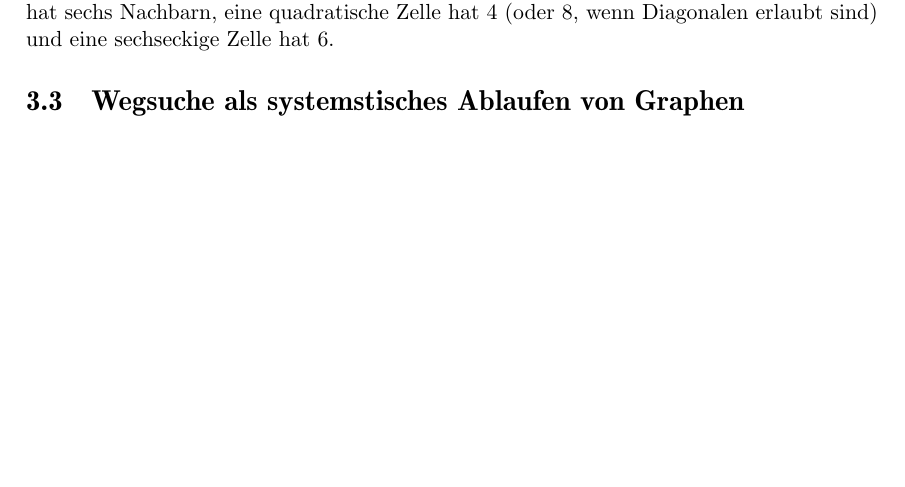
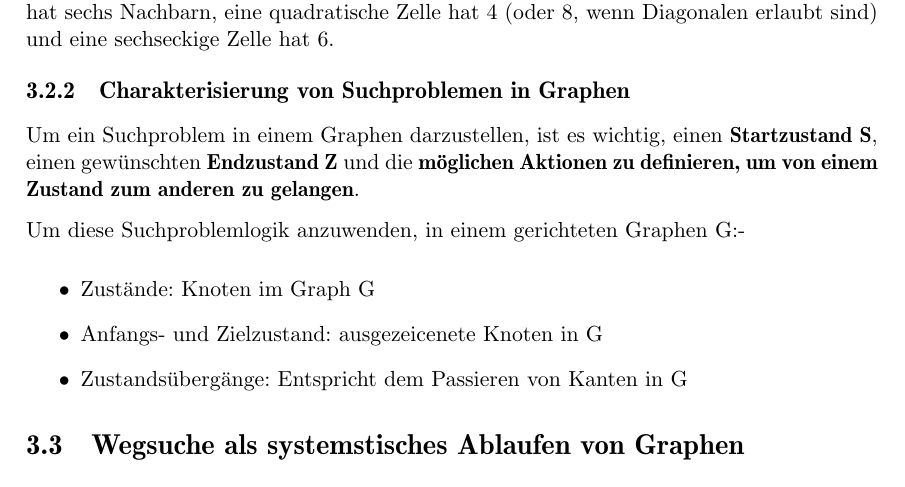
Before and after one commit to LaudemPax/MethodenKI, a LaTeX thesis (thesis.tex, which reads kapitel/3/kap_3.2.tex): part of page 18 of 20, cut so that both start at the same text, the shorter picture padded with empty space. Compiled offline with pdfLaTeX; the source files are stored in an older character set and shown here as Unicode; a LaTeX package or settings file that is missing is left out.

Commit message:
more chap 3

```diff
--- a/kapitel/3/kap_3.2.tex
+++ b/kapitel/3/kap_3.2.tex
@@ -12,3 +12,14 @@ Ein Suchraum wird normalerweise als grafische Karte dargestellt. Diese Karten k
 \end{figure}
 
 Je nach verwendetem Gittermuster werden unterschiedliche Suchgraphen basierend auf der Anzahl der Nachbarn jeder Zelle im Gitter gebildet. Zum Beispiel: Eine dreieckige Zelle hat sechs Nachbarn, eine quadratische Zelle hat 4 (oder 8, wenn Diagonalen erlaubt sind) und eine sechseckige Zelle hat 6.
+
+\subsection{Charakterisierung von Suchproblemen in Graphen}
+
+Um ein Suchproblem in einem Graphen darzustellen, ist es wichtig, einen \textbf{Startzustand~S}, einen gewünschten \textbf{Endzustand Z} und die \textbf{möglichen Aktionen zu definieren, um von einem Zustand zum anderen zu gelangen}.
+
+Um diese Suchproblemlogik anzuwenden, in einem gerichteten Graphen G:-
+\begin{itemize}
+    \item Zustände: Knoten im Graph G
+    \item Anfangs- und Zielzustand: ausgezeicenete Knoten in G
+    \item Zustandsübergänge: Entspricht dem Passieren von Kanten in G
+\end{itemize}
```
Also changed, not shown: thesis.pdf.
